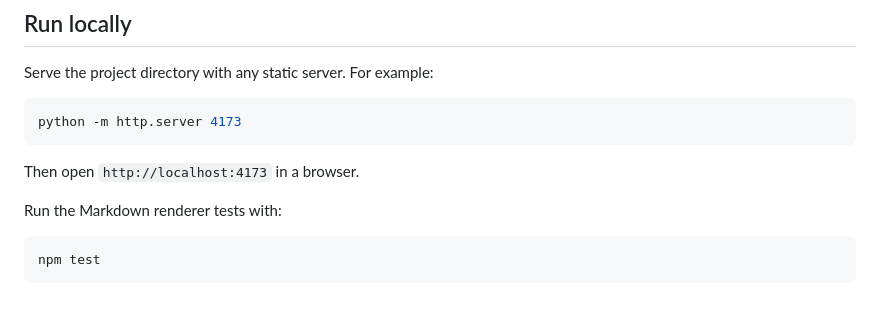
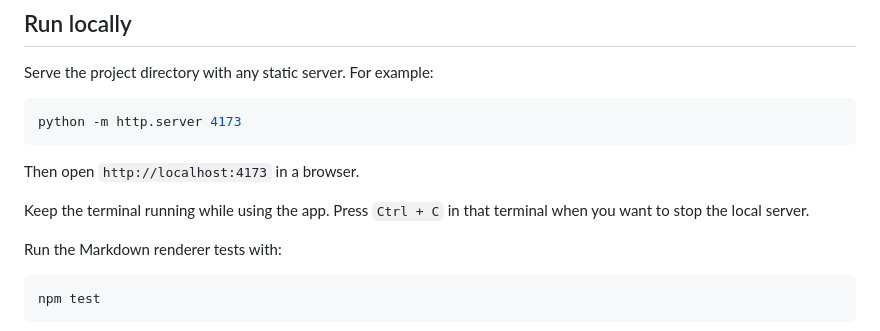
Before and after one commit to mahmoudSaaadallah/Roka-Ai-Chat-Bot, a Markdown page: README.md, the part around the change. Drawn GitHub-style; blank space fills up the shorter version.

Commit message:
docs: explain the local server lifecycle

````diff
--- a/README.md
+++ b/README.md
@@ -39,6 +39,8 @@ python -m http.server 4173
 
 Then open `http://localhost:4173` in a browser.
 
+Keep the terminal running while using the app. Press `Ctrl + C` in that terminal when you want to stop the local server.
+
 Run the Markdown renderer tests with:
 
 ```powershell
````
